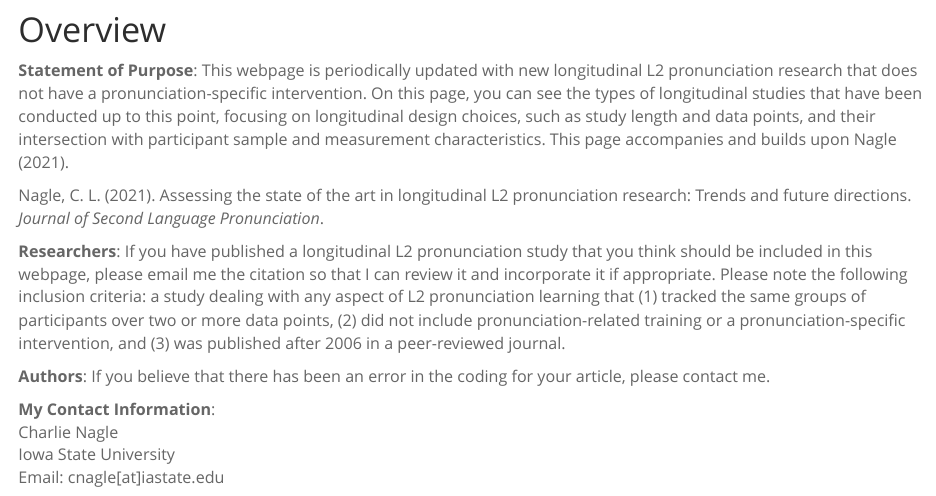
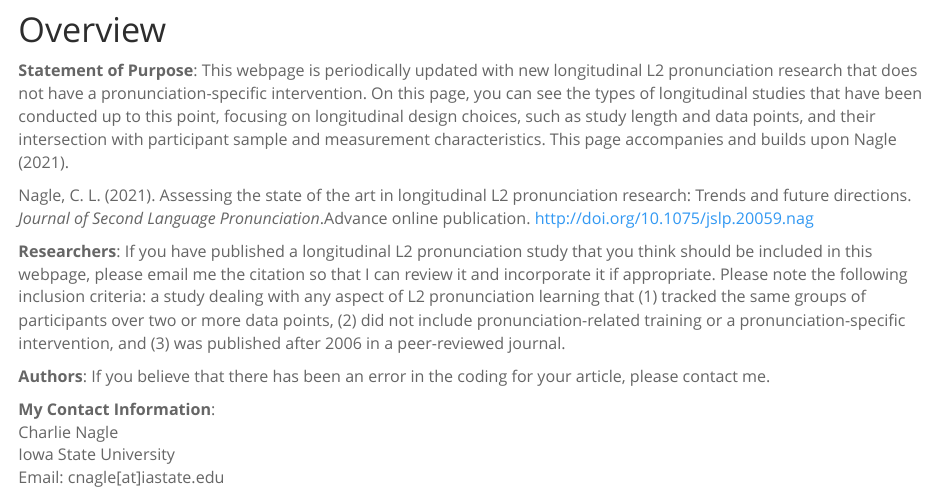
Before and after one commit to cnagle5/longpron, an R Markdown document (index.Rmd): the page in a window 1100 px wide, from 290 px down. Rendered offline with R 4.5, knitr and Pandoc, with nearby package versions; some code elsewhere in the file could not run offline; a font, style sheet, LaTeX package, included part or bibliography that could not be used is replaced or left out; column names are cleaned by a stand-in for the janitor package.

Commit message:
Updated introductory information and pushed to website.

```diff
--- a/index.Rmd
+++ b/index.Rmd
@@ -38,7 +38,7 @@ p {
 # Overview
 **Statement of Purpose**: This webpage is periodically updated with new longitudinal L2 pronunciation research that does not have a pronunciation-specific intervention. On this page, you can see the types of longitudinal studies that have been conducted up to this point, focusing on longitudinal design choices, such as study length and data points, and their intersection with participant sample and measurement characteristics. This page accompanies and builds upon Nagle (2021).
 
-Nagle, C. L. (2021). Assessing the state of the art in longitudinal L2 pronunciation research: Trends and future directions. *Journal of Second Language Pronunciation*.
+Nagle, C. L. (2021). Assessing the state of the art in longitudinal L2 pronunciation research: Trends and future directions. *Journal of Second Language Pronunciation*.Advance online publication. http://doi.org/10.1075/jslp.20059.nag
 
 **Researchers**: If you have published a longitudinal L2 pronunciation study that you think should be included in this webpage, please email me the citation so that I can review it and incorporate it if appropriate. Please note the following inclusion criteria: a study dealing with any aspect of L2 pronunciation learning that (1) tracked the same groups of participants over two or more data points, (2) did not include pronunciation-related training or a pronunciation-specific intervention, and (3) was published after 2006 in a peer-reviewed journal.
 
```
Also changed, not shown: index.html.
